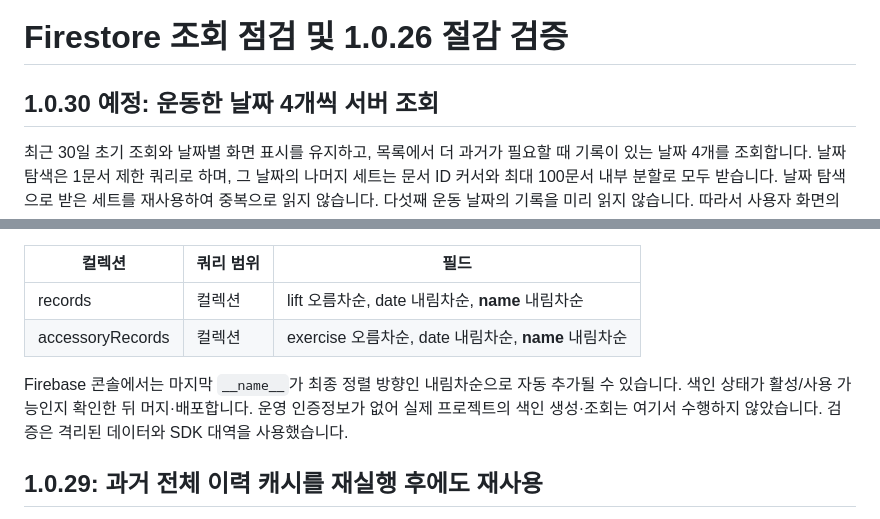
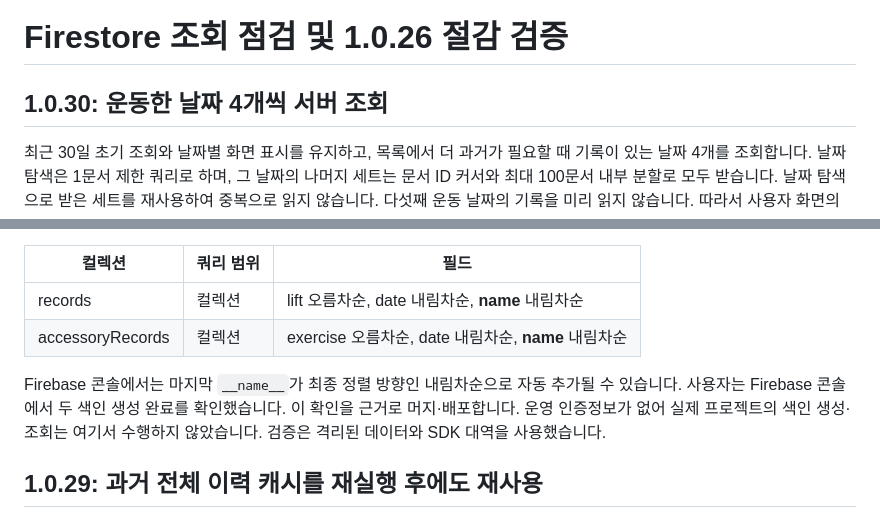
Before and after one commit to kimsco/kimsco.github.io, a Markdown page: docs/firestore-read-budget.md, 2 parts joined by grey strips. GitHub-like rendering.

Commit message:
Record user confirmation that history query indexes are ready

```diff
--- a/docs/firestore-read-budget.md
+++ b/docs/firestore-read-budget.md
@@ -1,6 +1,6 @@
 # Firestore 조회 점검 및 1.0.26 절감 검증
 
-## 1.0.30 예정: 운동한 날짜 4개씩 서버 조회
+## 1.0.30: 운동한 날짜 4개씩 서버 조회
 
 최근 30일 초기 조회와 날짜별 화면 표시를 유지하고, 목록에서 더 과거가 필요할 때 기록이 있는 날짜 4개를 조회합니다. 날짜 탐색은 1문서 제한 쿼리로 하며, 그 날짜의 나머지 세트는 문서 ID 커서와 최대 100문서 내부 분할로 모두 받습니다. 날짜 탐색으로 받은 세트를 재사용하여 중복으로 읽지 않습니다. 다섯째 운동 날짜의 기록을 미리 읽지 않습니다. 따라서 사용자 화면의 페이지 단위는 4개 운동 날짜이며 50세트 제한은 제거했습니다. 날짜별 세트 수에 따라 읽기가 달라지고, 날짜 경계 탐색·빈 쿼리에는 최소 읽기 비용이 발생할 수 있습니다.
 
@@ -17,7 +17,7 @@
 | records | 컬렉션 | lift 오름차순, date 내림차순, __name__ 내림차순 |
 | accessoryRecords | 컬렉션 | exercise 오름차순, date 내림차순, __name__ 내림차순 |
 
-Firebase 콘솔에서는 마지막 `__name__`가 최종 정렬 방향인 내림차순으로 자동 추가될 수 있습니다. 색인 상태가 활성/사용 가능인지 확인한 뒤 머지·배포합니다. 운영 인증정보가 없어 실제 프로젝트의 색인 생성·조회는 여기서 수행하지 않았습니다. 검증은 격리된 데이터와 SDK 대역을 사용했습니다.
+Firebase 콘솔에서는 마지막 `__name__`가 최종 정렬 방향인 내림차순으로 자동 추가될 수 있습니다. 사용자는 Firebase 콘솔에서 두 색인 생성 완료를 확인했습니다. 이 확인을 근거로 머지·배포합니다. 운영 인증정보가 없어 실제 프로젝트의 색인 생성·조회는 여기서 수행하지 않았습니다. 검증은 격리된 데이터와 SDK 대역을 사용했습니다.
 
 ## 1.0.29: 과거 전체 이력 캐시를 재실행 후에도 재사용
 
```
